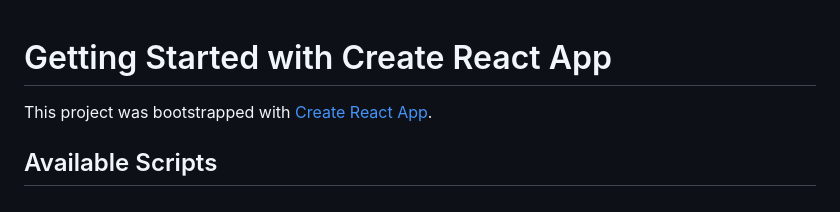
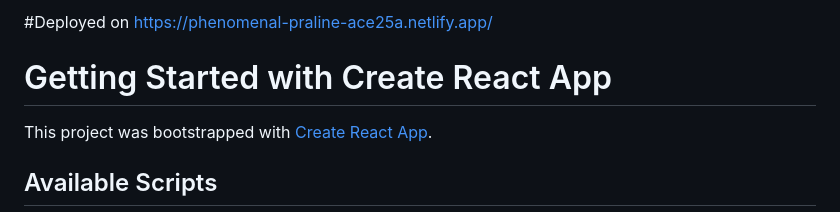
Before and after one commit to GeekyJashan/TextAnalyser-using-react-, a Markdown page: README.md, the part around the change. Rendered like a GitHub page.

```diff
--- a/README.md
+++ b/README.md
@@ -1,3 +1,6 @@
+#Deployed on
+https://phenomenal-praline-ace25a.netlify.app/
+
 # Getting Started with Create React App
 
 This project was bootstrapped with [Create React App](https://github.com/facebook/create-react-app).
```
